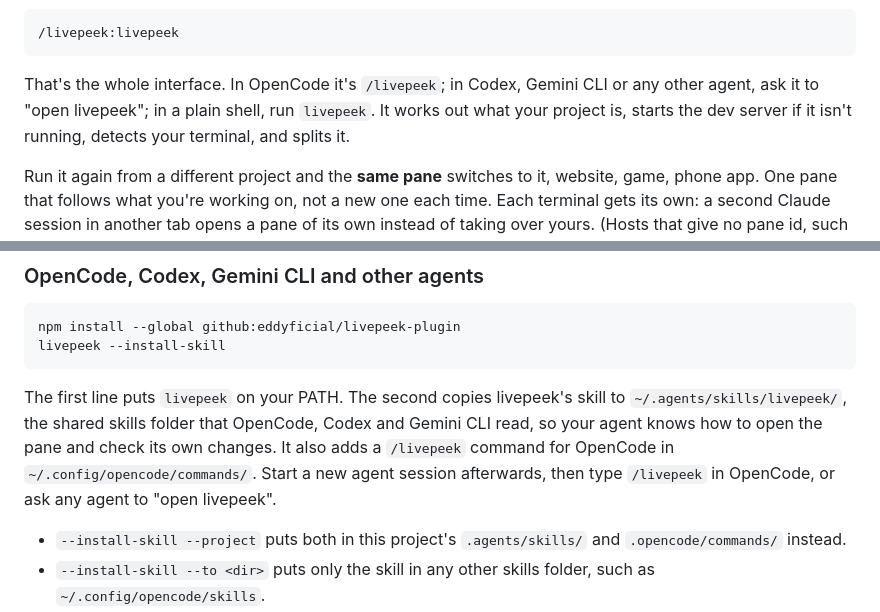
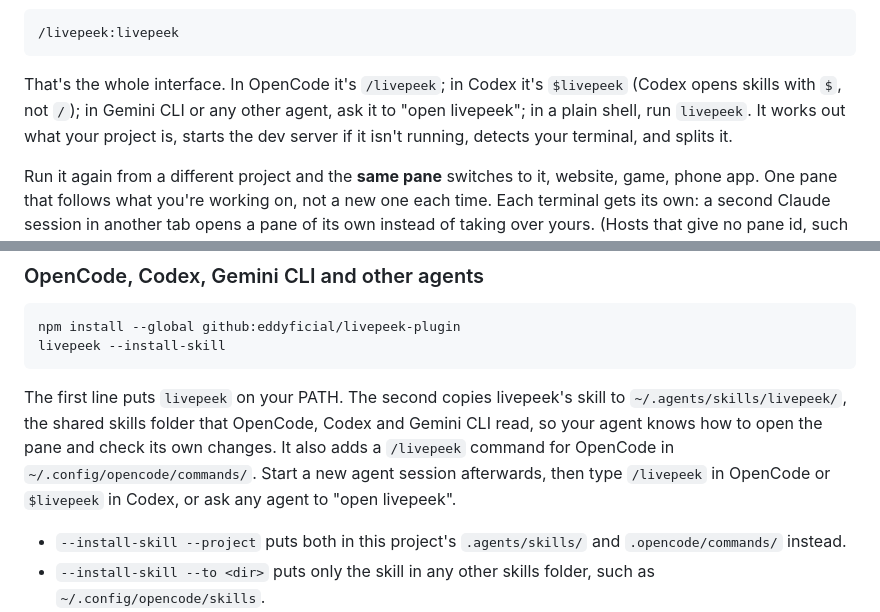
Before and after one commit to eddyficial/livepeek-plugin, a Markdown page: README.md, 2 parts joined by grey strips. Rendered like a GitHub page.

Commit message:
docs: Codex opens livepeek with $livepeek, not /livepeek

````diff
--- a/README.md
+++ b/README.md
@@ -28,9 +28,9 @@ No browser window. No emulator. Nothing to alt-tab to.
 /livepeek:livepeek
 ```
 
-That's the whole interface. In OpenCode it's `/livepeek`; in Codex, Gemini CLI
-or any other agent, ask it to "open livepeek"; in a plain shell, run
-`livepeek`. It works out what your project is, starts the dev
+That's the whole interface. In OpenCode it's `/livepeek`; in Codex it's
+`$livepeek` (Codex opens skills with `$`, not `/`); in Gemini CLI or any other
+agent, ask it to "open livepeek"; in a plain shell, run `livepeek`. It works out what your project is, starts the dev
 server if it isn't running, detects your terminal, and splits it.
 
 Run it again from a different project and the **same pane** switches to it,
@@ -84,7 +84,8 @@ skill to `~/.agents/skills/livepeek/`, the shared skills folder that
 OpenCode, Codex and Gemini CLI read, so your agent knows how to open the pane
 and check its own changes. It also adds a `/livepeek` command for OpenCode
 in `~/.config/opencode/commands/`. Start a new agent session afterwards, then
-type `/livepeek` in OpenCode, or ask any agent to "open livepeek".
+type `/livepeek` in OpenCode or `$livepeek` in Codex, or ask any agent to
+"open livepeek".
 
 - `--install-skill --project` puts both in this project's `.agents/skills/`
   and `.opencode/commands/` instead.
````
Also changed, not shown: GETTING-STARTED.md (+2 -1 lines).
